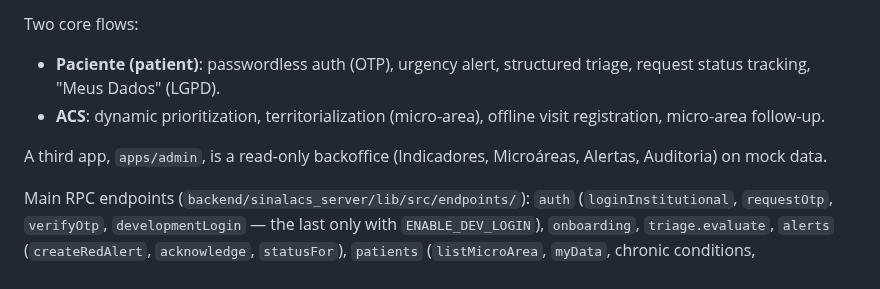
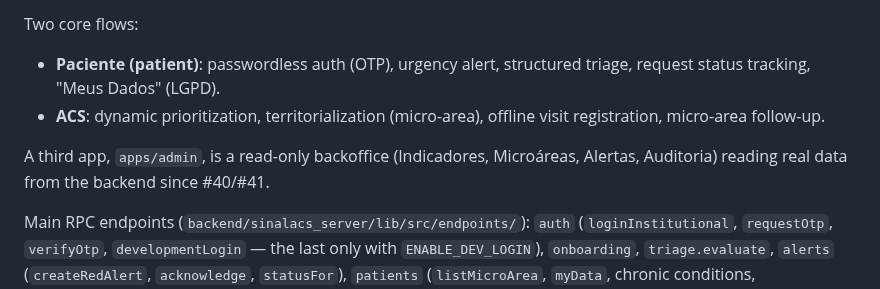
Before and after one commit to hbgit/SinalACS, a Markdown page: CLAUDE.md, the part around one of its changes. Drawn GitHub-style.

```diff
--- a/CLAUDE.md
+++ b/CLAUDE.md
@@ -10,7 +10,7 @@ Two core flows:
 - **Paciente (patient)**: passwordless auth (OTP), urgency alert, structured triage, request status tracking, "Meus Dados" (LGPD).
 - **ACS**: dynamic prioritization, territorialization (micro-area), offline visit registration, micro-area follow-up.
 
-A third app, `apps/admin`, is a read-only backoffice (Indicadores, Microáreas, Alertas, Auditoria) on mock data.
+A third app, `apps/admin`, is a read-only backoffice (Indicadores, Microáreas, Alertas, Auditoria) reading real data from the backend since #40/#41.
 
 Main RPC endpoints (`backend/sinalacs_server/lib/src/endpoints/`): `auth` (`loginInstitutional`, `requestOtp`, `verifyOtp`, `developmentLogin` — the last only with `ENABLE_DEV_LOGIN`), `onboarding`, `triage.evaluate`, `alerts` (`createRedAlert`, `acknowledge`, `statusFor`), `patients` (`listMicroArea`, `myData`, chronic conditions, `updateConsent`, `requestDataDeletion`, `requestDataCorrection`), `visits` (`sync` e `pull` com a sessão do ACS; `syncLegacy`, que usa a sessão só como transporte das visitas legadas sem dono; `syncDeferred` e `revokeUploadToken`, autenticados pelo token de envio diferido do dono, não pelo JWT), `health.check`.
 
```
Also changed, not shown: other parts of CLAUDE.md (+1 -1 lines), PROGRESS.md (+15 -3 lines), apps/CLAUDE.md (+1 -1 lines).
